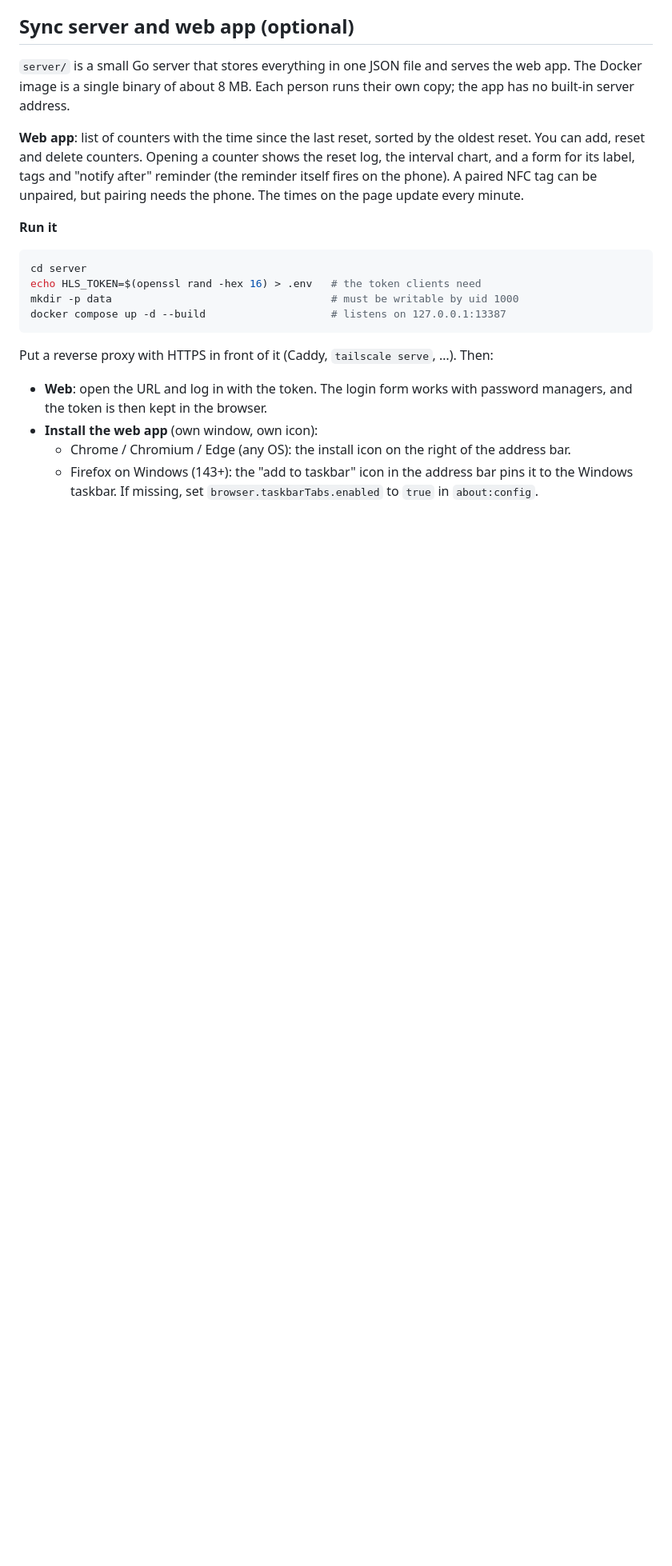
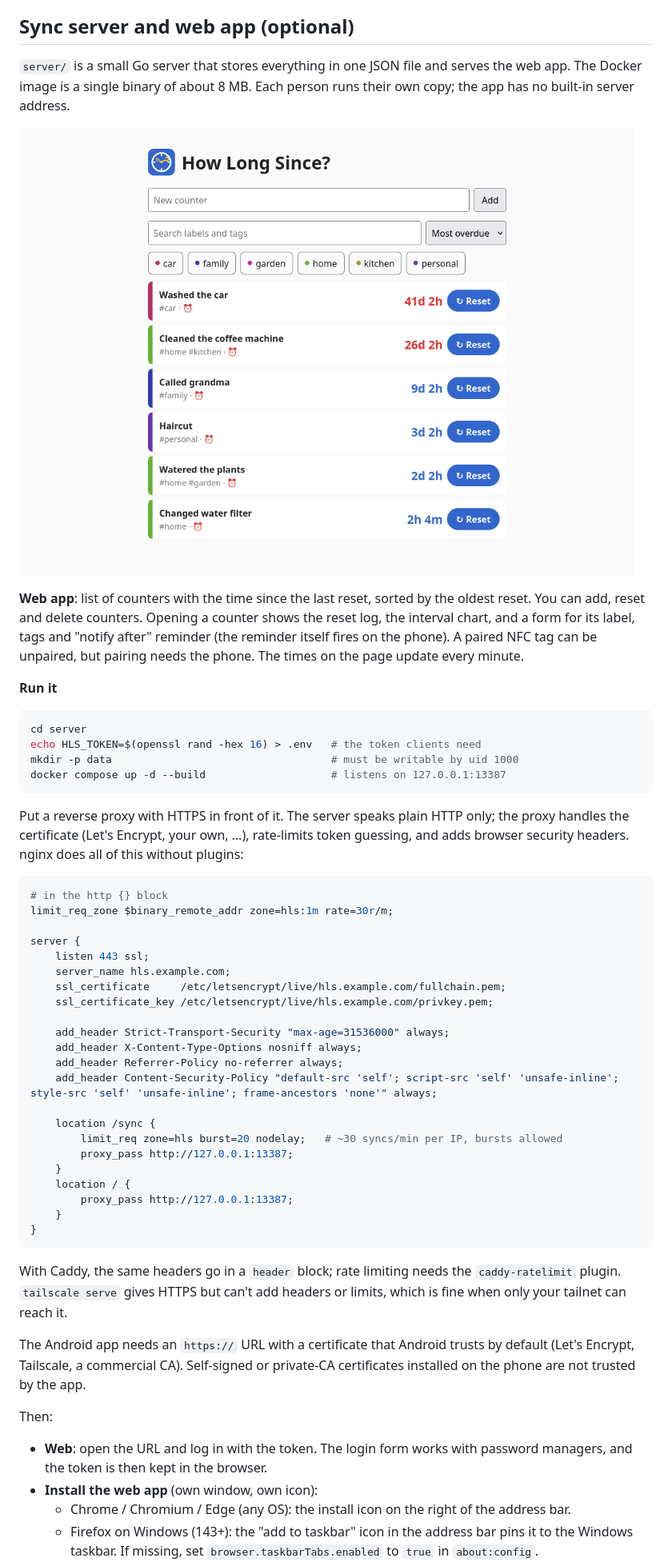
Before and after one commit to Etrunon/HowLongSince, a Markdown page: README.md, the part around one of its changes. Shown at 80% size. Drawn GitHub-style; pictures changed too: docs/web.png (added); blank space fills up the shorter version.

Commit message:
Server requires TOKEN (INSECURE=1 to opt out) and sets HTTP timeouts; restyled web reset button; README: proxy hardening, multi-phone notes, screenshots, Italian translation

````diff
--- a/README.md
+++ b/README.md
@@ -88,6 +92,8 @@ NFC needs a real phone and writable NDEF tags (for example NTAG213/215/216).
 
 `server/` is a small Go server that stores everything in one JSON file and serves the web app. The Docker image is a single binary of about 8 MB. Each person runs their own copy; the app has no built-in server address.
 
+![Web app](docs/web.png)
+
 **Web app**: list of counters with the time since the last reset, sorted by the oldest reset. You can add, reset and delete counters. Opening a counter shows the reset log, the interval chart, and a form for its label, tags and "notify after" reminder (the reminder itself fires on the phone). A paired NFC tag can be unpaired, but pairing needs the phone. The times on the page update every minute.
 
 **Run it**
@@ -97,7 +103,36 @@ echo HLS_TOKEN=$(openssl rand -hex 16) > .env   # the token clients need
 mkdir -p data                                   # must be writable by uid 1000
 docker compose up -d --build                    # listens on 127.0.0.1:13387
 ```
-Put a reverse proxy with HTTPS in front of it (Caddy, `tailscale serve`, …). Then:
+Put a reverse proxy with HTTPS in front of it. The server speaks plain HTTP only; the proxy handles the certificate (Let's Encrypt, your own, …), rate-limits token guessing, and adds browser security headers. nginx does all of this without plugins:
+```nginx
+# in the http {} block
+limit_req_zone $binary_remote_addr zone=hls:1m rate=30r/m;
+
+server {
+    listen 443 ssl;
+    server_name hls.example.com;
+    ssl_certificate     /etc/letsencrypt/live/hls.example.com/fullchain.pem;
+    ssl_certificate_key /etc/letsencrypt/live/hls.example.com/privkey.pem;
+
+    add_header Strict-Transport-Security "max-age=31536000" always;
+    add_header X-Content-Type-Options nosniff always;
+    add_header Referrer-Policy no-referrer always;
+    add_header Content-Security-Policy "default-src 'self'; script-src 'self' 'unsafe-inline'; style-src 'self' 'unsafe-inline'; frame-ancestors 'none'" always;
+
+    location /sync {
+        limit_req zone=hls burst=20 nodelay;   # ~30 syncs/min per IP, bursts allowed
+        proxy_pass http://127.0.0.1:13387;
+    }
+    location / {
+        proxy_pass http://127.0.0.1:13387;
+    }
+}
+```
+With Caddy, the same headers go in a `header` block; rate limiting needs the `caddy-ratelimit` plugin. `tailscale serve` gives HTTPS but can't add headers or limits, which is fine when only your tailnet can reach it.
+
+The Android app needs an `https://` URL with a certificate that Android trusts by default (Let's Encrypt, Tailscale, a commercial CA). Self-signed or private-CA certificates installed on the phone are not trusted by the app.
+
+Then:
 - **Web**: open the URL and log in with the token. The login form works with password managers, and the token is then kept in the browser.
 - **Install the web app** (own window, own icon):
   - Chrome / Chromium / Edge (any OS): the install icon on the right of the address bar.
````
Also changed, not shown: other parts of README.md (+14 -1 lines), README-IT.md (added, +168 -0 lines), docs/app-detail.png (added), docs/app-list.png (added), 3 other files.
